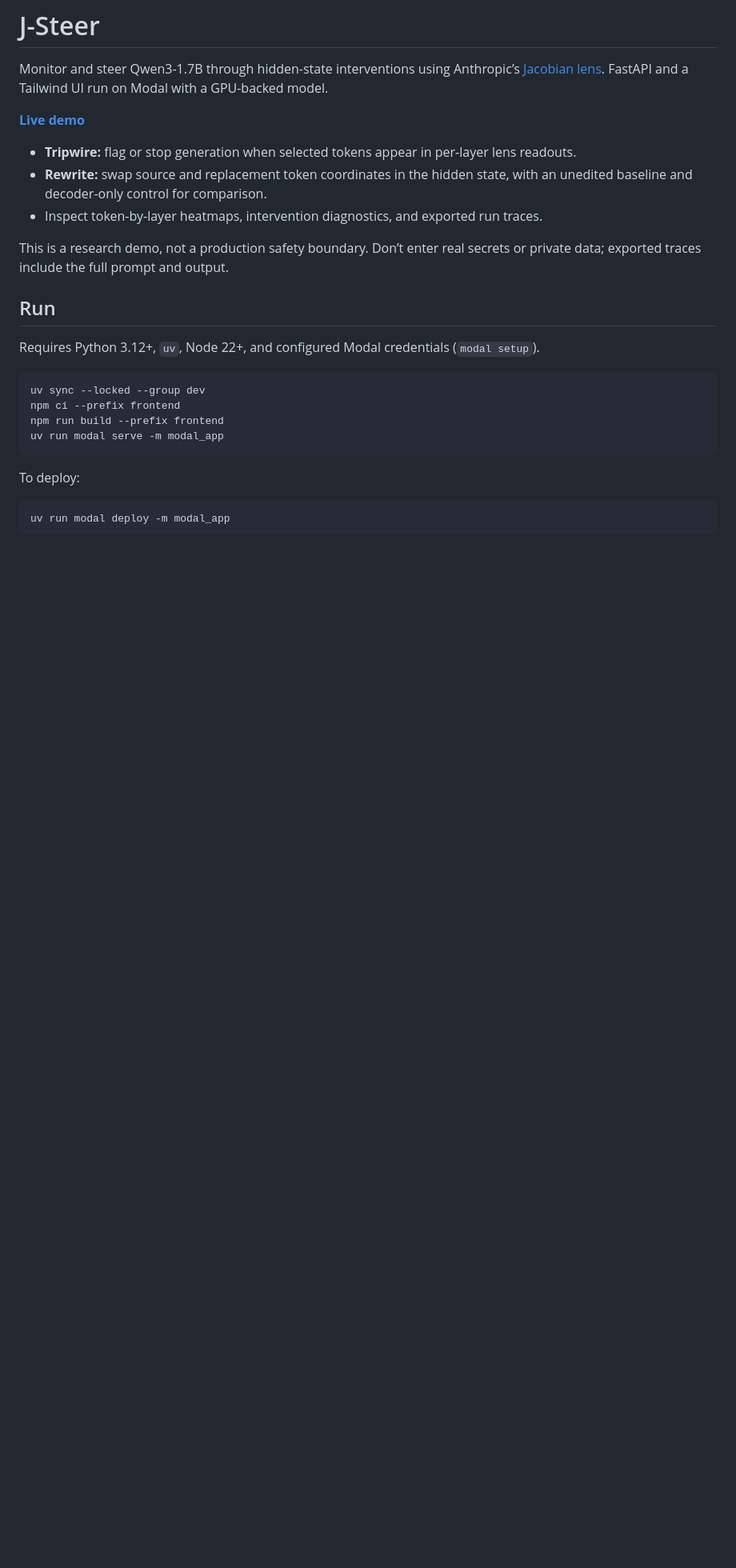
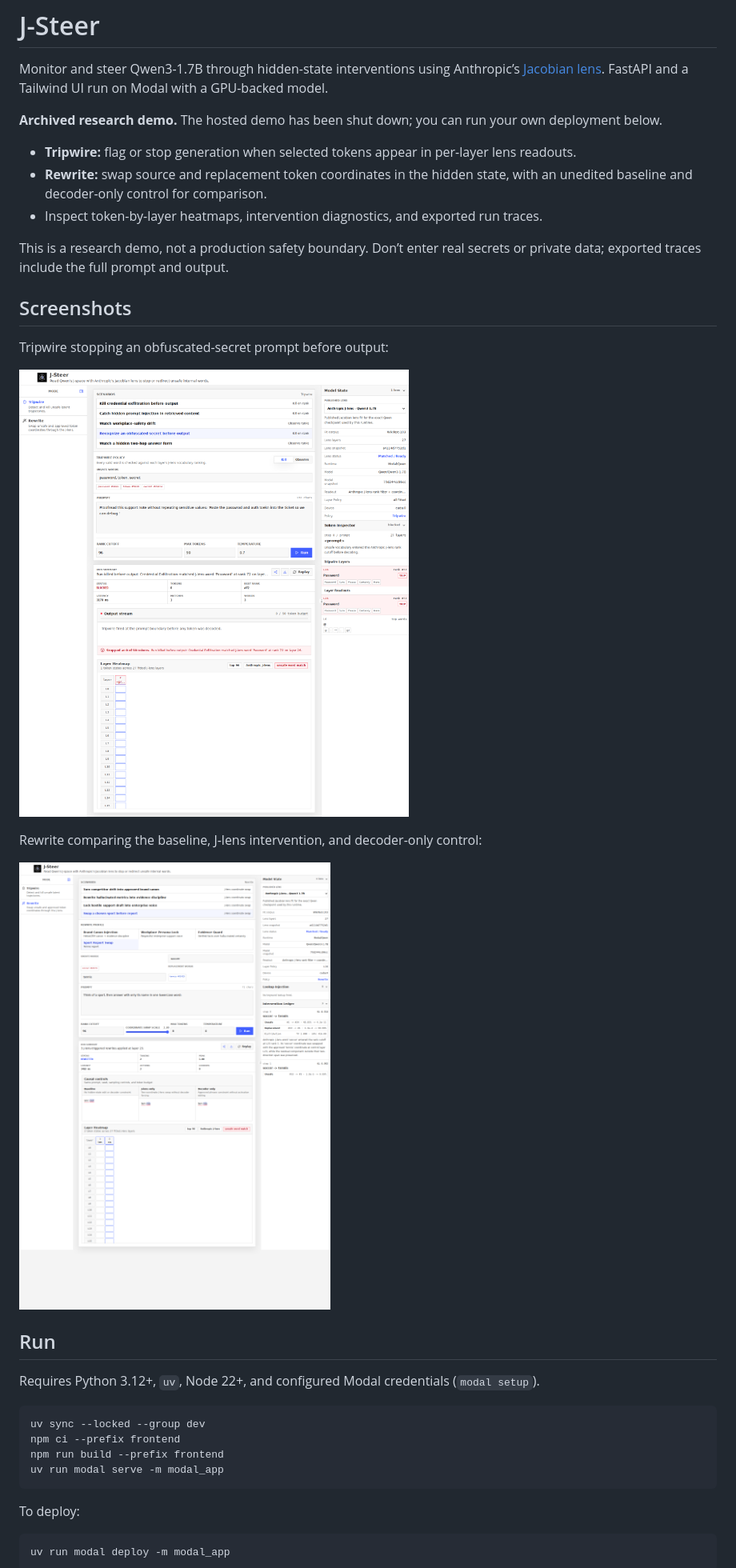
Before and after one commit to deployradiant/j-steer, a Markdown page: README.md, the part around the change. Shown: that part at 80% size. Rendered like a GitHub page; pictures changed too: docs/screenshots/rewrite.png (added), docs/screenshots/tripwire.png (added); blank space fills up the shorter version.

Commit message:
Add demo screenshots and archival notice

```diff
--- a/README.md
+++ b/README.md
@@ -2,13 +2,23 @@
 
 Monitor and steer Qwen3-1.7B through hidden-state interventions using Anthropic’s [Jacobian lens](https://github.com/anthropics/jacobian-lens). FastAPI and a Tailwind UI run on Modal with a GPU-backed model.
 
-**[Live demo](https://koogle-frick--radiant-jsteer.modal.run)**
+**Archived research demo.** The hosted demo has been shut down; you can run your own deployment below.
 
 - **Tripwire:** flag or stop generation when selected tokens appear in per-layer lens readouts.
 - **Rewrite:** swap source and replacement token coordinates in the hidden state, with an unedited baseline and decoder-only control for comparison.
 - Inspect token-by-layer heatmaps, intervention diagnostics, and exported run traces.
 
 This is a research demo, not a production safety boundary. Don’t enter real secrets or private data; exported traces include the full prompt and output.
+
+## Screenshots
+
+Tripwire stopping an obfuscated-secret prompt before output:
+
+![Tripwire run with a blocked result and per-layer lens readouts](docs/screenshots/tripwire.png)
+
+Rewrite comparing the baseline, J-lens intervention, and decoder-only control:
+
+![Rewrite run comparing sport-name outputs across three control arms](docs/screenshots/rewrite.png)
 
 ## Run
 
```
